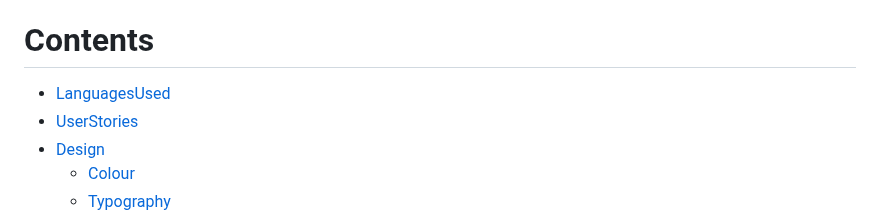
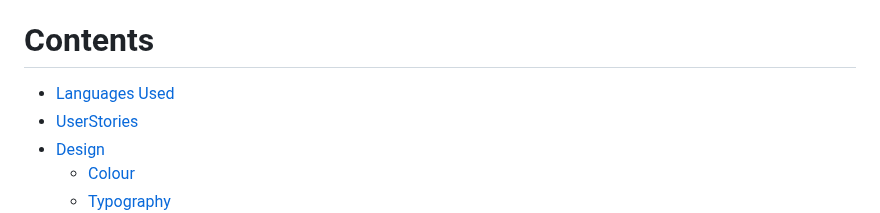
Before and after one commit to JModi16/Pilates, a Markdown page: README.md, the part around the change. GitHub-like rendering.

```diff
--- a/README.md
+++ b/README.md
@@ -13,7 +13,7 @@ The website created for them is a four-page website enabling students and potent
 [View the live project here.](https://jmodi16.github.io/Pilates/)
 # Contents
 
-* [LanguagesUsed](#languagesused)
+* [Languages Used](#languages-used)
 * [UserStories](#userstories)
 * [Design](#design)
   * [Colour](#colour)
```
